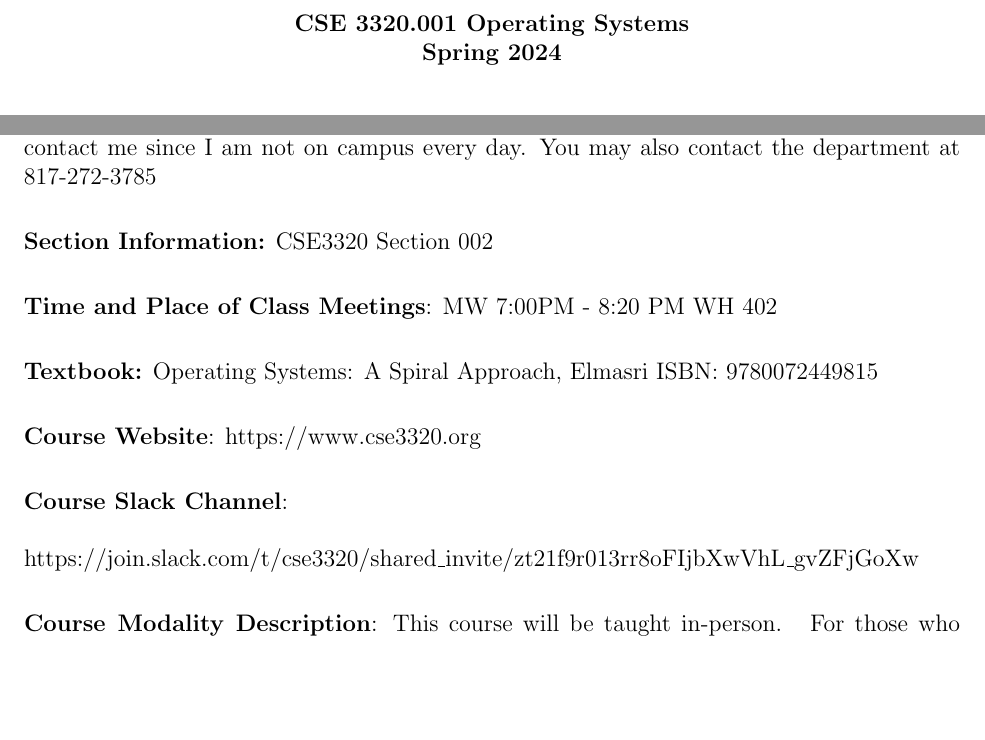
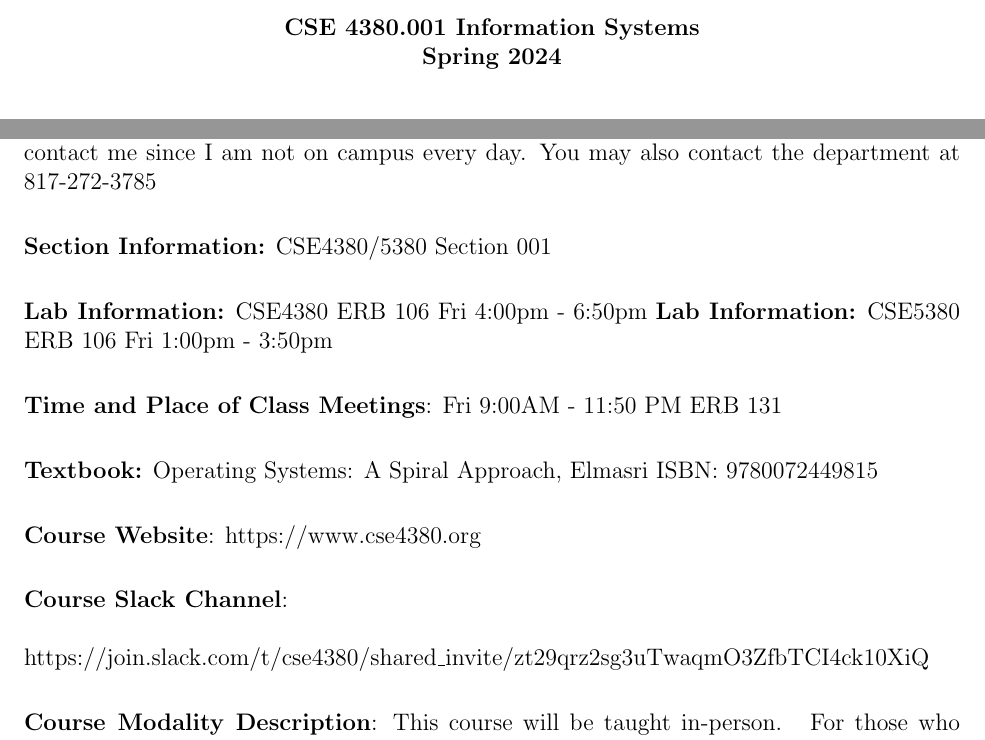
Before and after one commit to CSE4380-Spring-2025/Course-Syllabus, a LaTeX document (source/001/Section_001_Spring_2024.tex): two parts of page 1 of 9, joined at a grey line, cut so that both start at the same text, the shorter picture padded with empty space. Compiled offline with pdfLaTeX.

Commit message:
Fix syllabus

```diff
--- a/source/001/Section_001_Spring_2024.tex
+++ b/source/001/Section_001_Spring_2024.tex
@@ -19,7 +19,7 @@
 \begin{document}
 
 \begin{center}
-{\bf CSE 3320.001 Operating Systems \linebreak{} Spring 2024\linebreak{} \ \
+{\bf CSE 4380.001 Information Systems \linebreak{} Spring 2024\linebreak{} \ \
 }
 \end{center}
 
@@ -44,16 +44,19 @@
 \vskip.25in
  \noindent\textbf{Office Phone:} I do not have an office phone.   Email and Slack is the quickest way to contact me since I am not on campus every day. You may also contact the department at 817-272-3785
  \vskip.25in
-\noindent\textbf{Section Information:} CSE3320 Section 002
+\noindent\textbf{Section Information:} CSE4380/5380 Section 001
  \vskip.25in
-\noindent\textbf{Time and Place of Class Meetings}:  MW 7:00PM - 8:20 PM WH 402
+\noindent\textbf{Lab Information:} CSE4380 ERB 106 Fri 4:00pm - 6:50pm
+\noindent\textbf{Lab Information:} CSE5380 ERB 106 Fri 1:00pm - 3:50pm
+ \vskip.25in
+\noindent\textbf{Time and Place of Class Meetings}:  Fri 9:00AM - 11:50 PM ERB 131
 \vskip.25in
 \noindent\textbf{Textbook:}   Operating Systems: A Spiral Approach, Elmasri ISBN: 9780072449815
 \vskip.25in
-\noindent\textbf{Course Website}: https://www.cse3320.org
+\noindent\textbf{Course Website}: https://www.cse4380.org
 \vskip.25in
 \noindent\textbf{Course Slack Channel}:\\\\
-https://join.slack.com/t/cse3320/shared\_invite/zt\-21f9r013r\-r8oFIjbXwVhL\_gvZFjGoXw
+https://join.slack.com/t/cse4380/shared\_invite/zt\-29qrz2sg3\-uTwaqmO3ZfbTCI4ck10XiQ
 
 \vskip.25in
 \noindent\textbf{Course Modality Description}:
```
